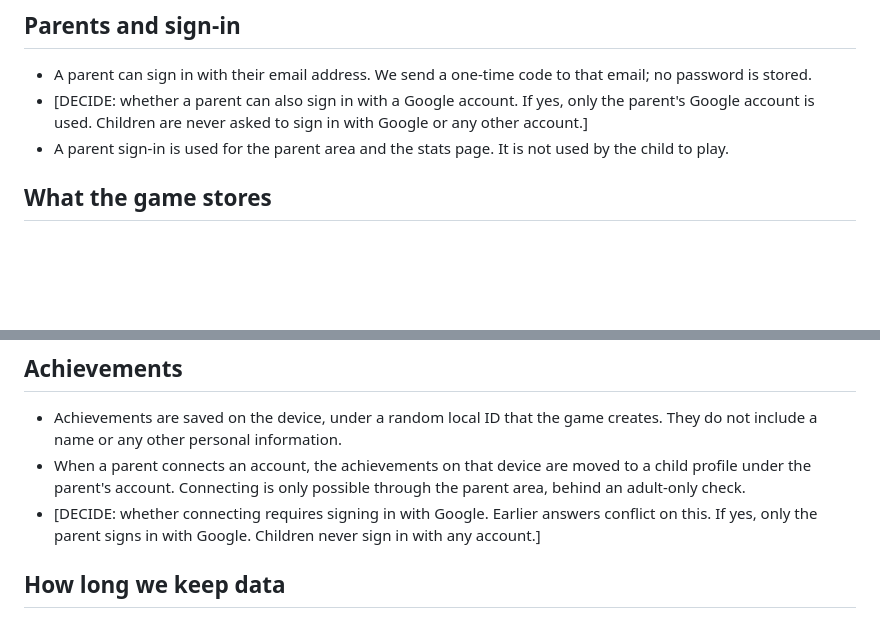
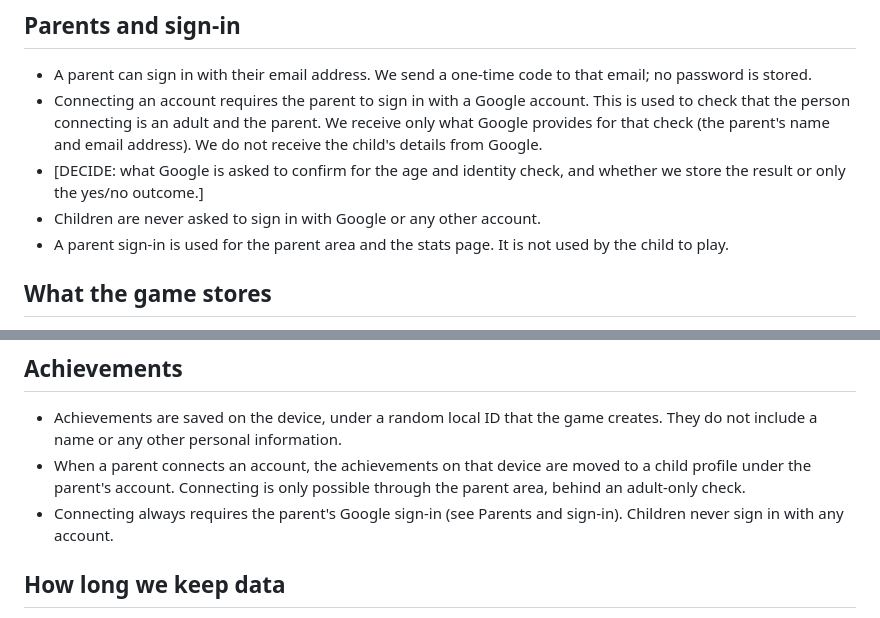
Before and after one commit to carecentrale/free-game-vitale, a Markdown page: docs/PRIVACY_POLICY_DRAFT.md, 2 parts joined by grey strips. Rendered like a GitHub page; blank space fills up the shorter version.

Commit message:
Docs: privacy policy: parents connect with Google to confirm they are the parent
Co-Authored-By: Claude Haiku 5.5 <noreply@anthropic.com>
Claude-Session: https://claude.ai/code/session_016Z7cBefmqU2GpJ9cn89PkL

```diff
--- a/docs/PRIVACY_POLICY_DRAFT.md
+++ b/docs/PRIVACY_POLICY_DRAFT.md
@@ -7,7 +7,9 @@ Adventurers of Drenerics is a block-building game for children and families. Chi
 
 ## Parents and sign-in
 - A parent can sign in with their email address. We send a one-time code to that email; no password is stored.
-- [DECIDE: whether a parent can also sign in with a Google account. If yes, only the parent's Google account is used. Children are never asked to sign in with Google or any other account.]
+- Connecting an account requires the parent to sign in with a Google account. This is used to check that the person connecting is an adult and the parent. We receive only what Google provides for that check (the parent's name and email address). We do not receive the child's details from Google.
+- [DECIDE: what Google is asked to confirm for the age and identity check, and whether we store the result or only the yes/no outcome.]
+- Children are never asked to sign in with Google or any other account.
 - A parent sign-in is used for the parent area and the stats page. It is not used by the child to play.
 
 ## What the game stores
@@ -28,7 +30,7 @@ On our servers (only when a parent or a family uses a feature that needs it):
 ## Achievements
 - Achievements are saved on the device, under a random local ID that the game creates. They do not include a name or any other personal information.
 - When a parent connects an account, the achievements on that device are moved to a child profile under the parent's account. Connecting is only possible through the parent area, behind an adult-only check.
-- [DECIDE: whether connecting requires signing in with Google. Earlier answers conflict on this. If yes, only the parent signs in with Google. Children never sign in with any account.]
+- Connecting always requires the parent's Google sign-in (see Parents and sign-in). Children never sign in with any account.
 
 ## How long we keep data
 - Achievements and saved games: kept for as long as the game is installed and the save is kept on the device, and for the same period on the parent account once connected.
```
